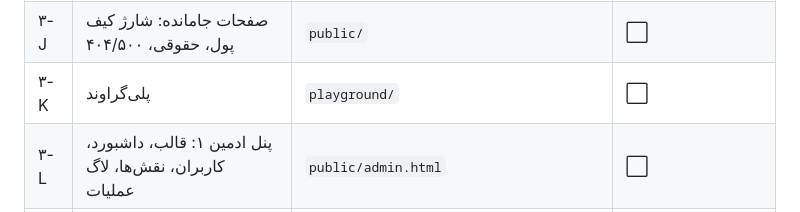
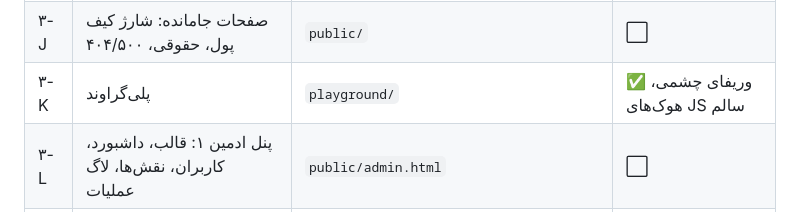
Before and after one commit to sinak1023/assister-auto-bot, a Markdown page: design/AUDIT-backlog.md, the part around the change. Drawn GitHub-style.

Commit message:
Playground lane complete
Restyled onto the token system with the three-column shell, session quota
strip, provider avatars, collapsible reasoning blocks and locked-feature
badges for gated tiers — while preserving every id and class the chat,
streaming, compare and history scripts manipulate. Each JavaScript edit is
enumerated before/after and limited to emoji-to-icon swaps, selector fixes
required by the restructure, and gate guards on now-visible locked buttons.
The lane's own Playwright run reports no missing hooks, no overflow at
either breakpoint and zero console errors; the desktop screenshot was
reviewed here against the design.

Co-Authored-By: Claude Opus 5 <noreply@anthropic.com>
Claude-Session: https://claude.ai/code/session_01GSoxnNZgX1Mn5WrFN9769z

```diff
--- a/design/AUDIT-backlog.md
+++ b/design/AUDIT-backlog.md
@@ -163,7 +163,7 @@
 | ۳-H | پنل کاربری: خرید، پرداخت، فاکتور + **رفع واحد پول** | `public/dashboard.html`, `crypto-pay.html`, `invoice.html` | ⬜ |
 | ۳-I | پنل کاربری: لاگ مصرف، تیکت، پروفایل + حالت‌های سیستمی | `public/dashboard.html` | ⬜ |
 | ۳-J | صفحات جامانده: شارژ کیف پول، حقوقی، ۴۰۴/۵۰۰ | `public/` | ⬜ |
-| ۳-K | پلی‌گراوند | `playground/` | ⬜ |
+| ۳-K | پلی‌گراوند | `playground/` | ✅ وریفای چشمی، هوک‌های JS سالم |
 | ۳-L | پنل ادمین ۱: قالب، داشبورد، کاربران، نقش‌ها، لاگ عملیات | `public/admin.html` | ⬜ |
 | ۳-M | پنل ادمین ۲: مالی، مدل‌ها، پرووایدرها، تیکت، تنظیمات | `public/admin.html` | ⬜ |
 
```
